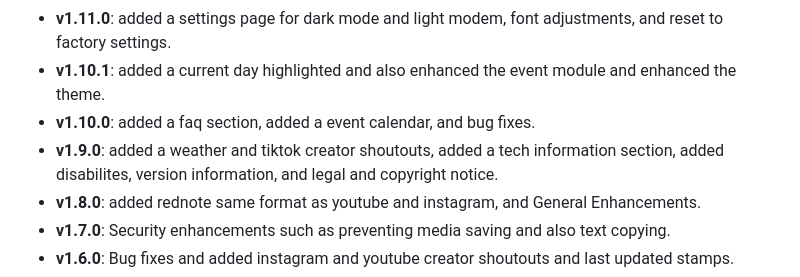
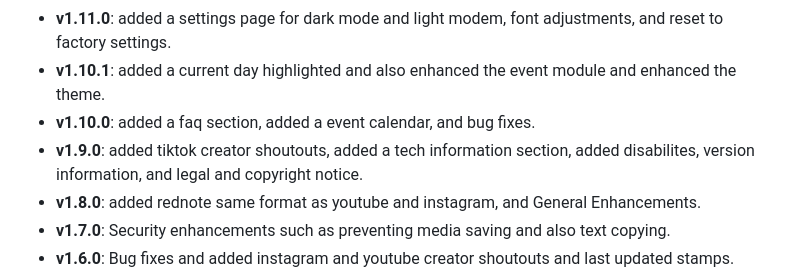
Before and after one commit to Bus-Army-Dude/bus-army-dude, a Markdown page: README.md, the part around the change. GitHub-like rendering.

```diff
--- a/README.md
+++ b/README.md
@@ -261,7 +261,7 @@ This website is built using a combination of **JavaScript**, **CSS**, and **HTML
 - **v1.11.0**: added a settings page for dark mode and light modem, font adjustments, and reset to factory settings.
 - **v1.10.1**: added a current day highlighted and also enhanced the event module and enhanced the theme.
 - **v1.10.0**: added a faq section, added a event calendar, and bug fixes.
-- **v1.9.0**: added a weather and tiktok creator shoutouts, added a tech information section, added disabilites, version information, and legal and copyright notice.
+- **v1.9.0**: added tiktok creator shoutouts, added a tech information section, added disabilites, version information, and legal and copyright notice.
 - **v1.8.0**: added rednote same format as youtube and instagram, and General Enhancements.
 - **v1.7.0**: Security enhancements such as preventing media saving and also text copying.
 - **v1.6.0**: Bug fixes and added instagram and youtube creator shoutouts and last updated stamps.
```
